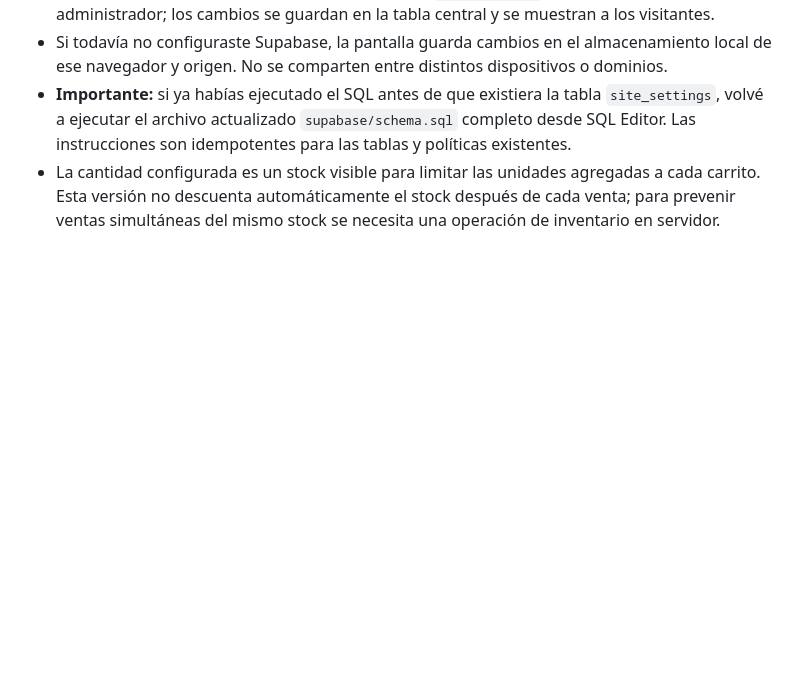
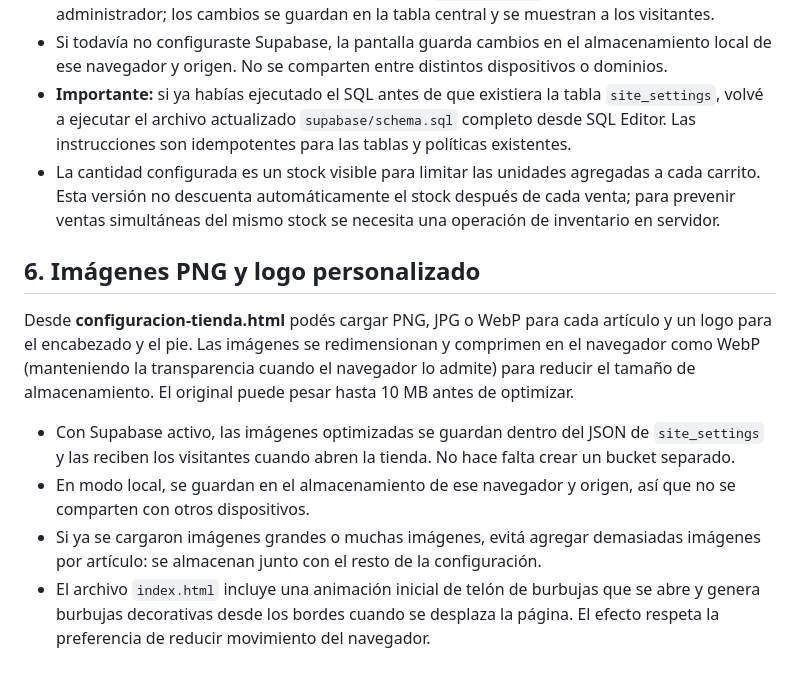
Before and after one commit to Bardencio-Valentinn231/limio-limpito-celany-clean, a Markdown page: SUPABASE-CONFIGURACION.md, the part around the change. Drawn GitHub-style; blank space fills up the shorter version.

Commit message:
Document product PNG uploads, logo editor and bubble animations

```diff
--- a/SUPABASE-CONFIGURACION.md
+++ b/SUPABASE-CONFIGURACION.md
@@ -51,3 +51,13 @@ La pantalla **configuracion-tienda.html** se abre desde el botón **Configurar p
 - Si todavía no configuraste Supabase, la pantalla guarda cambios en el almacenamiento local de ese navegador y origen. No se comparten entre distintos dispositivos o dominios.
 - **Importante:** si ya habías ejecutado el SQL antes de que existiera la tabla `site_settings`, volvé a ejecutar el archivo actualizado `supabase/schema.sql` completo desde SQL Editor. Las instrucciones son idempotentes para las tablas y políticas existentes.
 - La cantidad configurada es un stock visible para limitar las unidades agregadas a cada carrito. Esta versión no descuenta automáticamente el stock después de cada venta; para prevenir ventas simultáneas del mismo stock se necesita una operación de inventario en servidor.
+
+
+## 6. Imágenes PNG y logo personalizado
+
+Desde **configuracion-tienda.html** podés cargar PNG, JPG o WebP para cada artículo y un logo para el encabezado y el pie. Las imágenes se redimensionan y comprimen en el navegador como WebP (manteniendo la transparencia cuando el navegador lo admite) para reducir el tamaño de almacenamiento. El original puede pesar hasta 10 MB antes de optimizar.
+
+- Con Supabase activo, las imágenes optimizadas se guardan dentro del JSON de `site_settings` y las reciben los visitantes cuando abren la tienda. No hace falta crear un bucket separado.
+- En modo local, se guardan en el almacenamiento de ese navegador y origen, así que no se comparten con otros dispositivos.
+- Si ya se cargaron imágenes grandes o muchas imágenes, evitá agregar demasiadas imágenes por artículo: se almacenan junto con el resto de la configuración.
+- El archivo `index.html` incluye una animación inicial de telón de burbujas que se abre y genera burbujas decorativas desde los bordes cuando se desplaza la página. El efecto respeta la preferencia de reducir movimiento del navegador.
```
